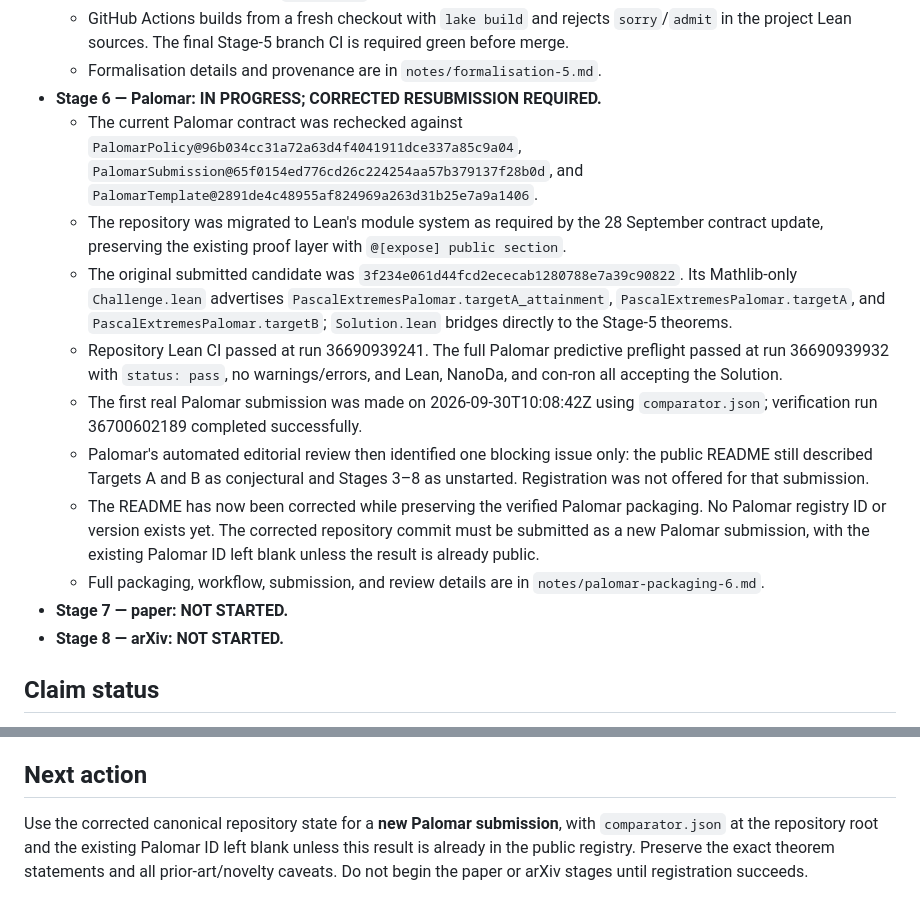
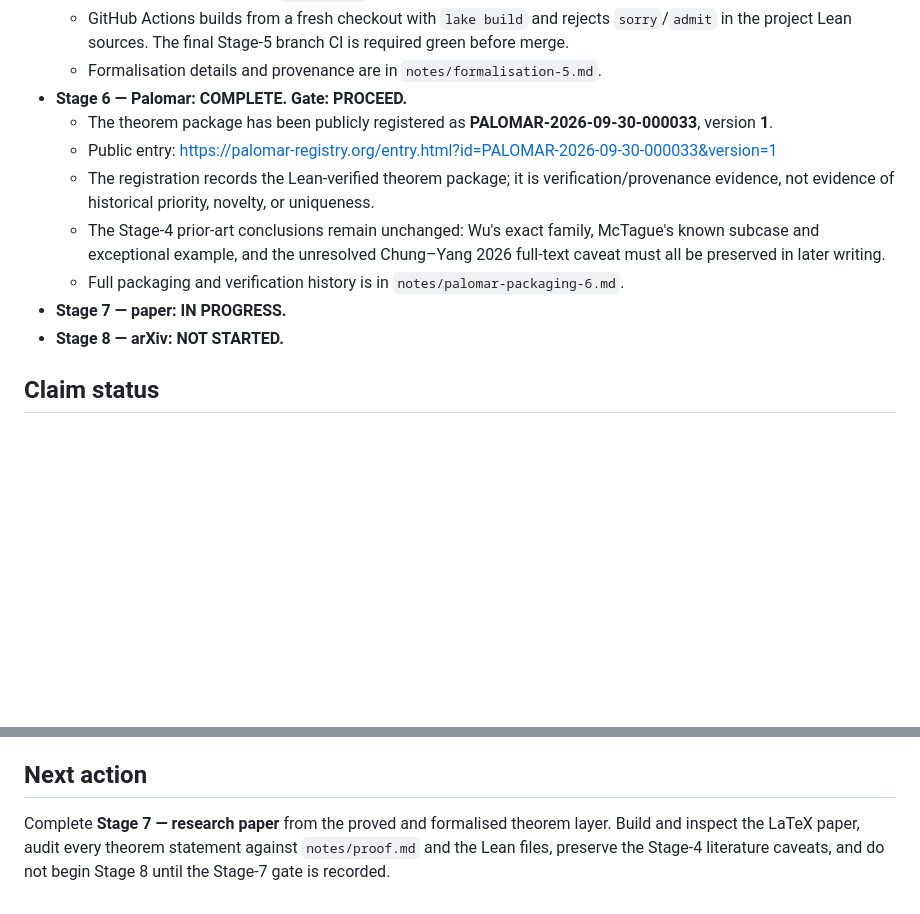
Before and after one commit to jfairfaxball-348/Pascal-Extremes, a Markdown page: STATUS.md, 2 parts joined by grey strips. GitHub-like rendering; blank space fills up the shorter version.

Commit message:
Record completed Palomar registration and start Stage 7

```diff
--- a/STATUS.md
+++ b/STATUS.md
@@ -47,16 +47,13 @@ Date: 2026-09-30
   - Focused examples include `T 2 5 = 65`.
   - GitHub Actions builds from a fresh checkout with `lake build` and rejects `sorry`/`admit` in the project Lean sources. The final Stage-5 branch CI is required green before merge.
   - Formalisation details and provenance are in `notes/formalisation-5.md`.
-- **Stage 6 — Palomar: IN PROGRESS; CORRECTED RESUBMISSION REQUIRED.**
-  - The current Palomar contract was rechecked against `PalomarPolicy@96b034cc31a72a63d4f4041911dce337a85c9a04`, `PalomarSubmission@65f0154ed776cd26c224254aa57b379137f28b0d`, and `PalomarTemplate@2891de4c48955af824969a263d31b25e7a9a1406`.
-  - The repository was migrated to Lean's module system as required by the 28 September contract update, preserving the existing proof layer with `@[expose] public section`.
-  - The original submitted candidate was `3f234e061d44fcd2ececab1280788e7a39c90822`. Its Mathlib-only `Challenge.lean` advertises `PascalExtremesPalomar.targetA_attainment`, `PascalExtremesPalomar.targetA`, and `PascalExtremesPalomar.targetB`; `Solution.lean` bridges directly to the Stage-5 theorems.
-  - Repository Lean CI passed at run 36690939241. The full Palomar predictive preflight passed at run 36690939932 with `status: pass`, no warnings/errors, and Lean, NanoDa, and con-ron all accepting the Solution.
-  - The first real Palomar submission was made on 2026-09-30T10:08:42Z using `comparator.json`; verification run 36700602189 completed successfully.
-  - Palomar's automated editorial review then identified one blocking issue only: the public README still described Targets A and B as conjectural and Stages 3–8 as unstarted. Registration was not offered for that submission.
-  - The README has now been corrected while preserving the verified Palomar packaging. No Palomar registry ID or version exists yet. The corrected repository commit must be submitted as a new Palomar submission, with the existing Palomar ID left blank unless the result is already public.
-  - Full packaging, workflow, submission, and review details are in `notes/palomar-packaging-6.md`.
-- **Stage 7 — paper: NOT STARTED.**
+- **Stage 6 — Palomar: COMPLETE. Gate: PROCEED.**
+  - The theorem package has been publicly registered as **PALOMAR-2026-09-30-000033**, version **1**.
+  - Public entry: https://palomar-registry.org/entry.html?id=PALOMAR-2026-09-30-000033&version=1
+  - The registration records the Lean-verified theorem package; it is verification/provenance evidence, not evidence of historical priority, novelty, or uniqueness.
+  - The Stage-4 prior-art conclusions remain unchanged: Wu's exact family, McTague's known subcase and exceptional example, and the unresolved Chung–Yang 2026 full-text caveat must all be preserved in later writing.
+  - Full packaging and verification history is in `notes/palomar-packaging-6.md`.
+- **Stage 7 — paper: IN PROGRESS.**
 - **Stage 8 — arXiv: NOT STARTED.**
 
 ## Claim status
@@ -76,4 +73,4 @@ The Lean theorem layer now formalises the Stage-3 argument using Mathlib's Kumme
 
 ## Next action
 
-Use the corrected canonical repository state for a **new Palomar submission**, with `comparator.json` at the repository root and the existing Palomar ID left blank unless this result is already in the public registry. Preserve the exact theorem statements and all prior-art/novelty caveats. Do not begin the paper or arXiv stages until registration succeeds.
+Complete **Stage 7 — research paper** from the proved and formalised theorem layer. Build and inspect the LaTeX paper, audit every theorem statement against `notes/proof.md` and the Lean files, preserve the Stage-4 literature caveats, and do not begin Stage 8 until the Stage-7 gate is recorded.
```
